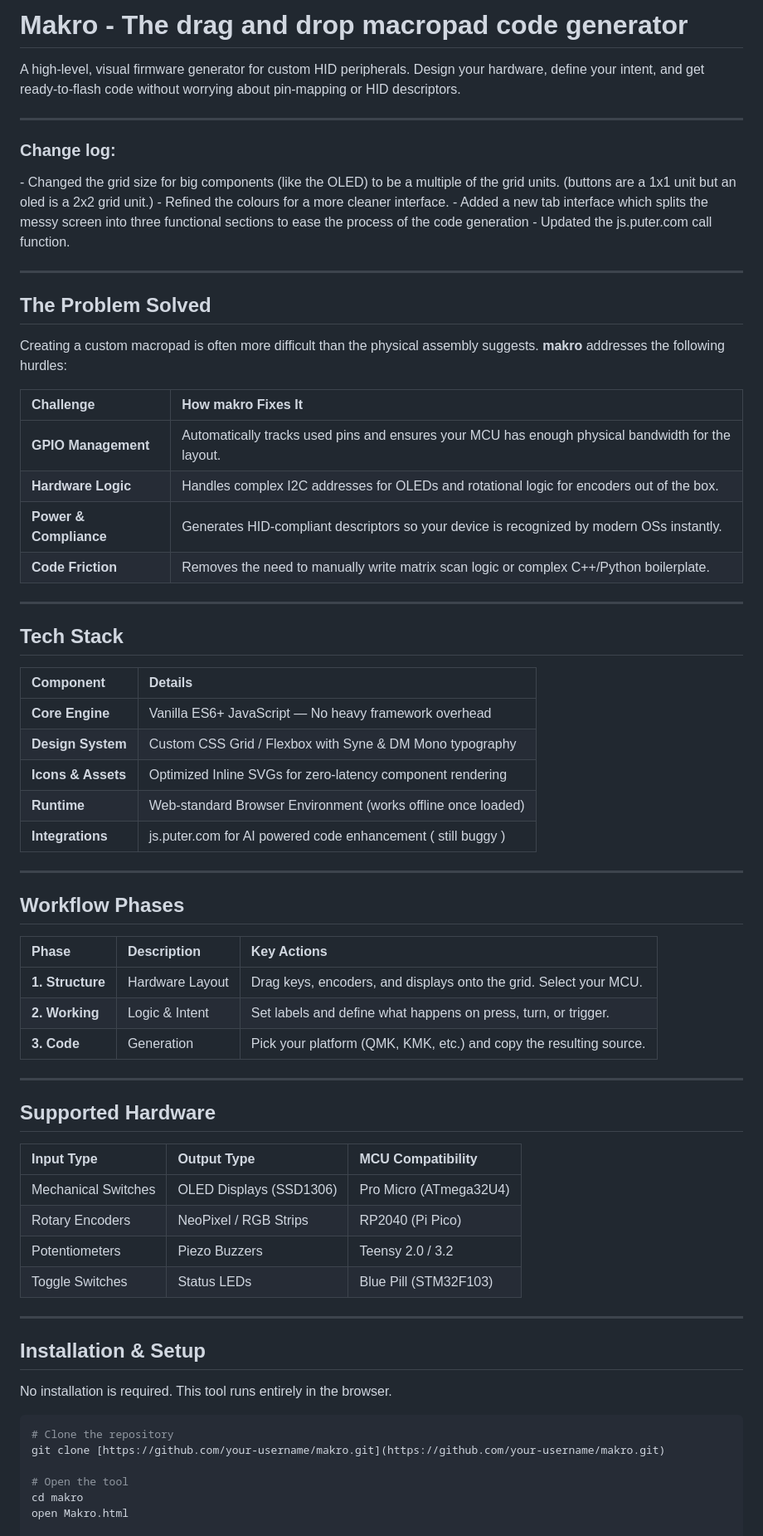
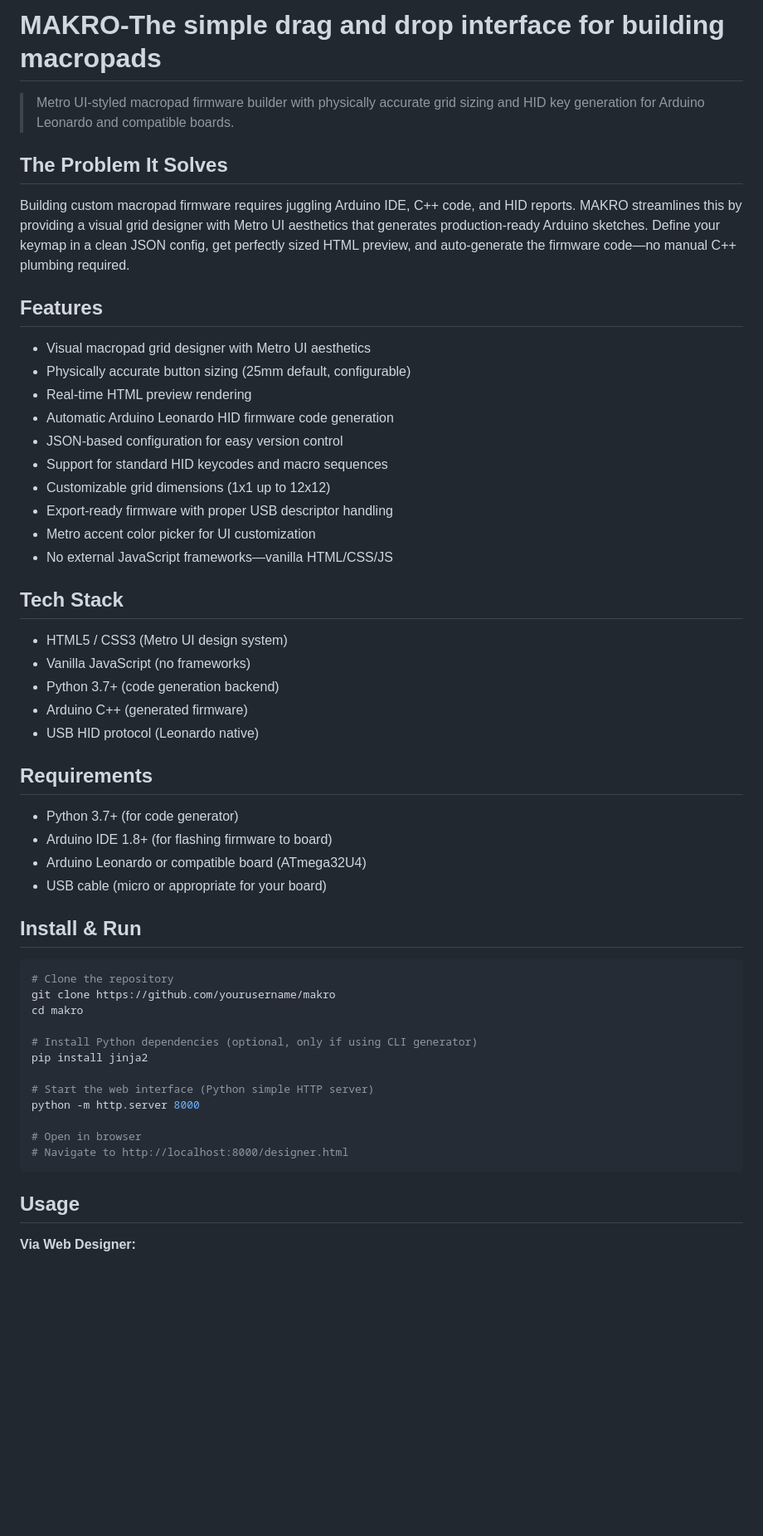
Before and after one commit to Crutched-programmer/Makro, a Markdown page: README.md, the part around one of its changes. Shown at 83% size. GitHub-like rendering; blank space fills up the shorter version.

Commit message:
Revise README for MAKRO project details and features
Updated README to reflect new project name and features.

````diff
--- a/README.md
+++ b/README.md
@@ -1,71 +1,57 @@
-# Makro - The drag and drop macropad code generator
+# MAKRO-The simple drag and drop interface for building macropads
 
-A high-level, visual firmware generator for custom HID peripherals. Design your hardware, define your intent, and get ready-to-flash code without worrying about pin-mapping or HID descriptors.
+> Metro UI-styled macropad firmware builder with physically accurate grid sizing and HID key generation for Arduino Leonardo and compatible boards.
 
----
+## The Problem It Solves
 
-<h3>Change log:<br></h3>
-- Changed the grid size for big components (like the OLED) to be a multiple of the grid units. (buttons are a 1x1 unit but an oled is a 2x2 grid unit.)
-- Refined the colours for a more cleaner interface.
-- Added a new tab interface which splits the messy screen into three functional sections to ease the process of the code generation
-- Updated the js.puter.com call function.
+Building custom macropad firmware requires juggling Arduino IDE, C++ code, and HID reports. MAKRO streamlines this by providing a visual grid designer with Metro UI aesthetics that generates production-ready Arduino sketches. Define your keymap in a clean JSON config, get perfectly sized HTML preview, and auto-generate the firmware code—no manual C++ plumbing required.
 
----
+## Features
 
-## The Problem Solved
-
-Creating a custom macropad is often more difficult than the physical assembly suggests. **makro** addresses the following hurdles:
-
-| Challenge | How makro Fixes It |
-| :--- | :--- |
-| **GPIO Management** | Automatically tracks used pins and ensures your MCU has enough physical bandwidth for the layout. |
-| **Hardware Logic** | Handles complex I2C addresses for OLEDs and rotational logic for encoders out of the box. |
-| **Power & Compliance** | Generates HID-compliant descriptors so your device is recognized by modern OSs instantly. |
-| **Code Friction** | Removes the need to manually write matrix scan logic or complex C++/Python boilerplate. |
-
----
+* Visual macropad grid designer with Metro UI aesthetics
+* Physically accurate button sizing (25mm default, configurable)
+* Real-time HTML preview rendering
+* Automatic Arduino Leonardo HID firmware code generation
+* JSON-based configuration for easy version control
+* Support for standard HID keycodes and macro sequences
+* Customizable grid dimensions (1x1 up to 12x12)
+* Export-ready firmware with proper USB descriptor handling
+* Metro accent color picker for UI customization
+* No external JavaScript frameworks—vanilla HTML/CSS/JS
 
 ## Tech Stack
 
-| Component | Details |
-| :--- | :--- |
-| **Core Engine** | Vanilla ES6+ JavaScript — No heavy framework overhead |
-| **Design System** | Custom CSS Grid / Flexbox with Syne & DM Mono typography |
-| **Icons & Assets** | Optimized Inline SVGs for zero-latency component rendering |
-| **Runtime** | Web-standard Browser Environment (works offline once loaded) |
-| **Integrations** | js.puter.com for AI powered code enhancement ( still buggy ) |
+* HTML5 / CSS3 (Metro UI design system)
+* Vanilla JavaScript (no frameworks)
+* Python 3.7+ (code generation backend)
+* Arduino C++ (generated firmware)
+* USB HID protocol (Leonardo native)
 
----
+## Requirements
 
-## Workflow Phases
+* Python 3.7+ (for code generator)
+* Arduino IDE 1.8+ (for flashing firmware to board)
+* Arduino Leonardo or compatible board (ATmega32U4)
+* USB cable (micro or appropriate for your board)
 
-| Phase | Description | Key Actions |
-| :--- | :--- | :--- |
-| **1. Structure** | Hardware Layout | Drag keys, encoders, and displays onto the grid. Select your MCU. |
-| **2. Working** | Logic & Intent | Set labels and define what happens on press, turn, or trigger. |
-| **3. Code** | Generation | Pick your platform (QMK, KMK, etc.) and copy the resulting source. |
-
----
-
-## Supported Hardware
-
-| Input Type | Output Type | MCU Compatibility |
-| :--- | :--- | :--- |
-| Mechanical Switches | OLED Displays (SSD1306) | Pro Micro (ATmega32U4) |
-| Rotary Encoders | NeoPixel / RGB Strips | RP2040 (Pi Pico) |
-| Potentiometers | Piezo Buzzers | Teensy 2.0 / 3.2 |
-| Toggle Switches | Status LEDs | Blue Pill (STM32F103) |
-
----
-
-## Installation & Setup
-
-No installation is required. This tool runs entirely in the browser.
+## Install & Run
 
 ```bash
 # Clone the repository
-git clone [https://github.com/your-username/makro.git](https://github.com/your-username/makro.git)
+git clone https://github.com/yourusername/makro
+cd makro
 
-# Open the tool
-cd makro
-open Makro.html
+# Install Python dependencies (optional, only if using CLI generator)
+pip install jinja2
+
+# Start the web interface (Python simple HTTP server)
+python -m http.server 8000
+
+# Open in browser
+# Navigate to http://localhost:8000/designer.html
+```
+
+## Usage
+
+**Via Web Designer:**
+
````
Also changed, not shown: other parts of README.md (+181 -0 lines).
